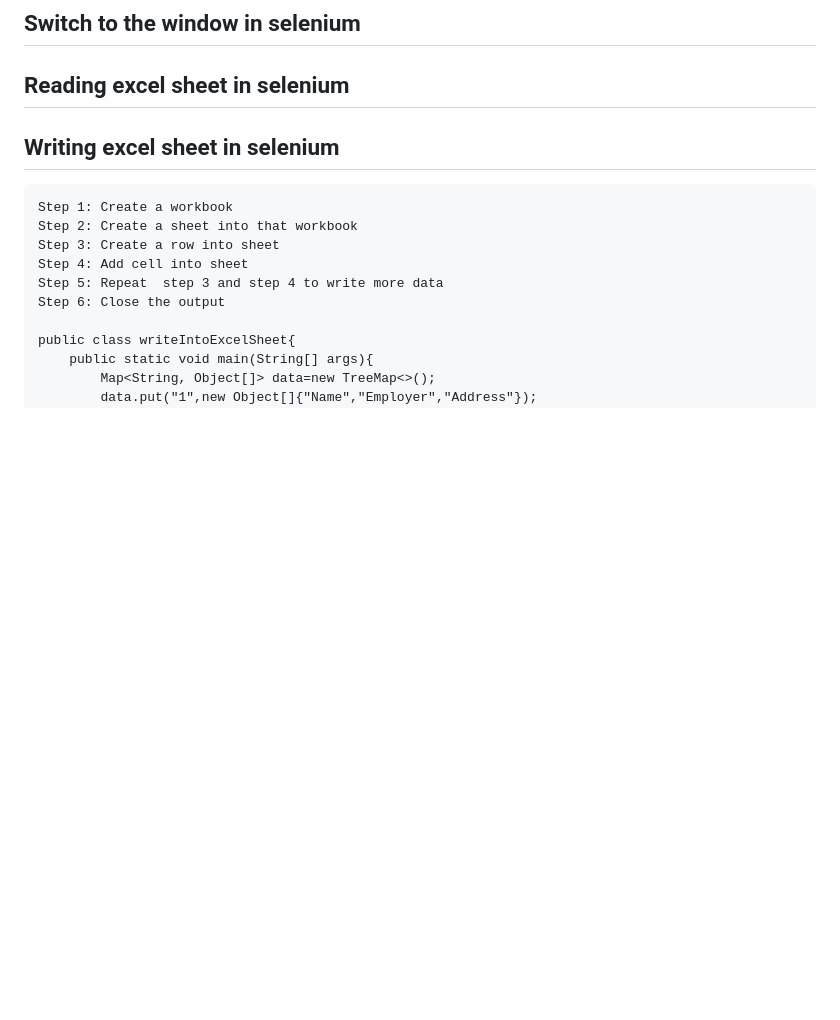
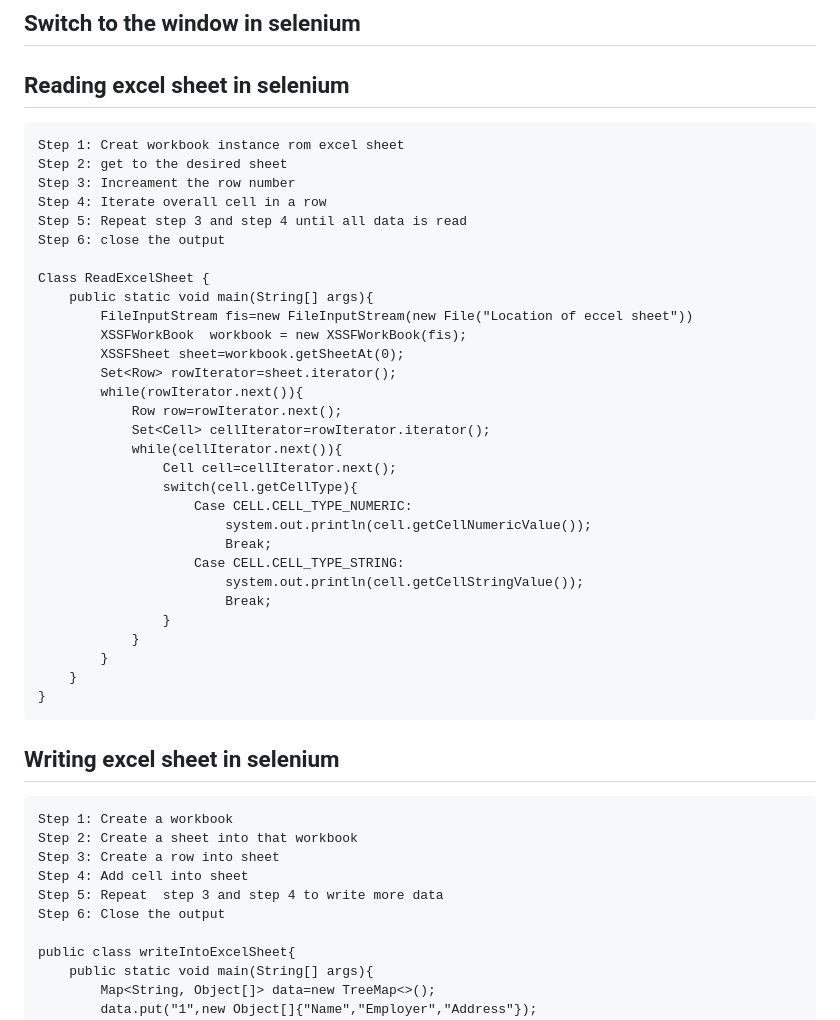
Before and after one commit to sanjeet7271/BasicSelenium, a Markdown page: README.md, the part around the change. Rendered like a GitHub page; blank space fills up the shorter version.

```diff
--- a/README.md
+++ b/README.md
@@ -273,6 +273,36 @@ JSON Wire Protocol over http
 ## Switch to tab in selenium
 ## Switch to the window in selenium
 ## Reading excel sheet in selenium
+	Step 1: Creat workbook instance rom excel sheet
+	Step 2: get to the desired sheet
+	Step 3: Increament the row number
+	Step 4: Iterate overall cell in a row
+	Step 5: Repeat step 3 and step 4 until all data is read
+	Step 6: close the output
+
+	Class ReadExcelSheet {
+		public static void main(String[] args){
+			FileInputStream fis=new FileInputStream(new File("Location of eccel sheet"))
+			XSSFWorkBook  workbook = new XSSFWorkBook(fis);
+			XSSFSheet sheet=workbook.getSheetAt(0);
+			Set<Row> rowIterator=sheet.iterator();
+			while(rowIterator.next()){
+				Row row=rowIterator.next();
+				Set<Cell> cellIterator=rowIterator.iterator();
+				while(cellIterator.next()){
+					Cell cell=cellIterator.next();
+					switch(cell.getCellType){
+						Case CELL.CELL_TYPE_NUMERIC:
+							system.out.println(cell.getCellNumericValue());
+							Break;
+						Case CELL.CELL_TYPE_STRING:
+							system.out.println(cell.getCellStringValue());
+							Break;
+					}
+				}
+			}
+		}
+	}
 ## Writing excel sheet in selenium
 	Step 1: Create a workbook
 	Step 2: Create a sheet into that workbook
```
